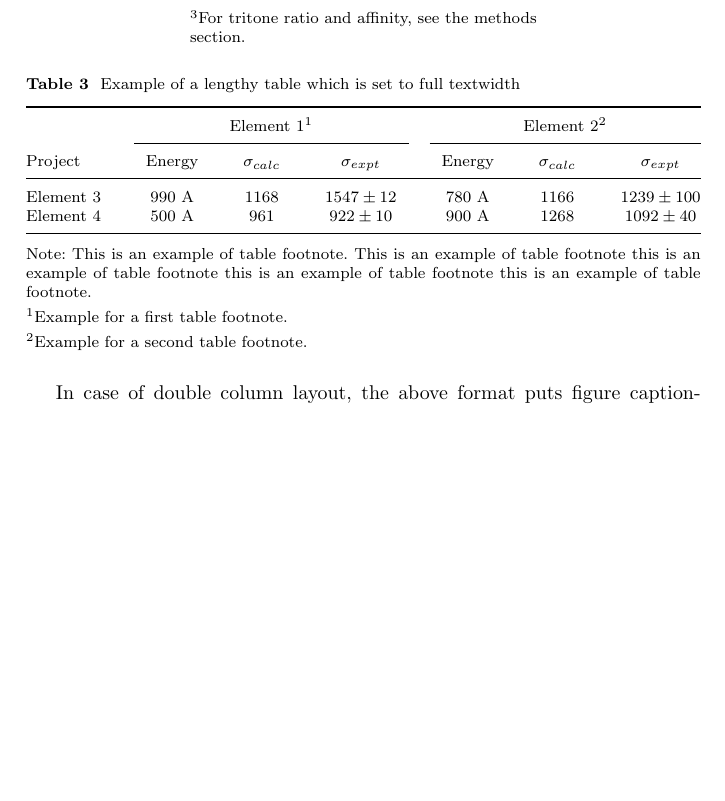
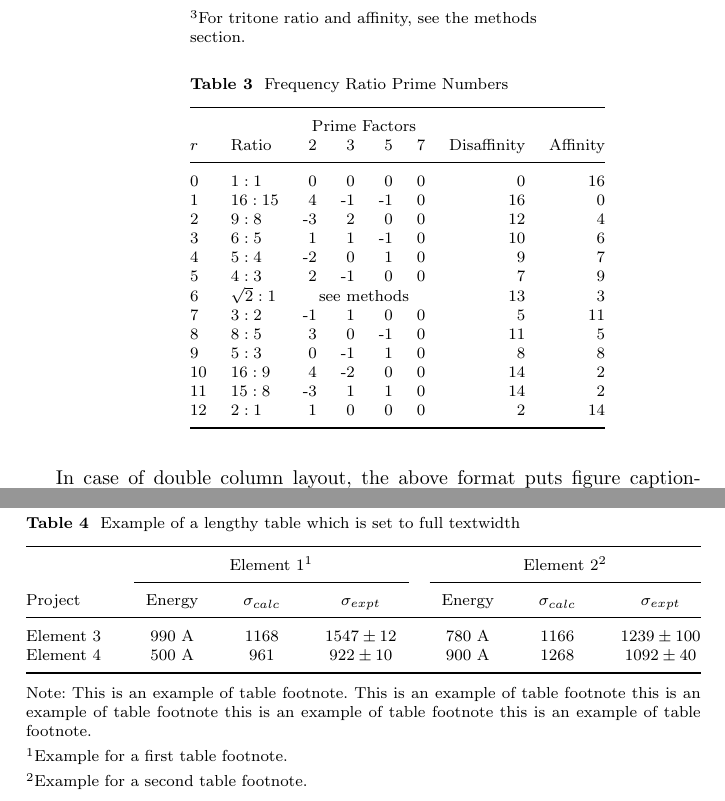
Before and after one commit to homeymusic/harmonostatics, a LaTeX paper (a_field_theory_of_musical_harmony.tex): part of page 5 of 15 before the commit and two parts of pages 5 and 6 of 15 after it, the two joined at a grey line, cut so that both start at the same text, the shorter picture padded with empty space. Compiled offline with pdfLaTeX.

Commit message:
prime factors table

```diff
--- a/a_field_theory_of_musical_harmony.tex
+++ b/a_field_theory_of_musical_harmony.tex
@@ -305,6 +305,34 @@ $\overline{12}$ & Tonic & $1:2$ & $C4:C5$ & 14 \\
       \footnotetext[1]{Semitones from the octave, $o$.}
       \footnotetext[2]{Frequency ratio with respect to the octave as $interval:octave$.}
       \footnotetext[3]{For tritone ratio and affinity, see the methods section.}
+    \end{minipage}
+  \end{center}
+\end{table}
+
+\begin{table}[h]
+  \begin{center}
+    \begin{minipage}{174pt}
+      \caption{Frequency Ratio Prime Numbers}\label{tab1}%
+      \begin{tabular}{@{}llrrrrrr@{}}
+        \toprule
+             &              & \multicolumn{4}{c}{Prime Factors} & & \\
+        $r$  & Ratio        &  2 &  3 &  5 &  7 & Disaffinity & Affinity \\
+        \midrule
+        $0$  & $1:1$        &  0 &  0 &  0 &  0 & 0           & 16 \\
+        $1$  & $16:15$      &  4 & -1 & -1 &  0 & 16          &  0 \\
+        $2$  & $9:8$        & -3 &  2 &  0 &  0 & 12          &  4 \\
+        $3$  & $6:5$        &  1 &  1 & -1 &  0 & 10          &  6 \\
+        $4$  & $5:4$        & -2 &  0 &  1 &  0 &  9          &  7 \\
+        $5$  & $4:3$        &  2 & -1 &  0 &  0 &  7          &  9 \\
+        $6$  & $\sqrt{2}:1$ & \multicolumn{4}{c}{see methods}   & 13          &  3 \\
+        $7$  & $3:2$        & -1 &  1 &  0 &  0 &  5          & 11 \\
+        $8$  & $8:5$        &  3 &  0 & -1 &  0 & 11          &  5 \\
+        $9$  & $5:3$        &  0 & -1 &  1 &  0 &  8          &  8 \\
+        $10$ & $16:9$       &  4 & -2 &  0 &  0 & 14          &  2 \\
+        $11$ & $15:8$       & -3 &  1 &  1 &  0 & 14          &  2 \\
+        $12$ & $2:1$        &  1 &  0 &  0 &  0 &  2          & 14 \\
+        \botrule
+      \end{tabular}
     \end{minipage}
   \end{center}
 \end{table}
```
Also changed, not shown: a_field_theory_of_musical_harmony.pdf. Lines whose indentation alone changed are shown as unchanged.
